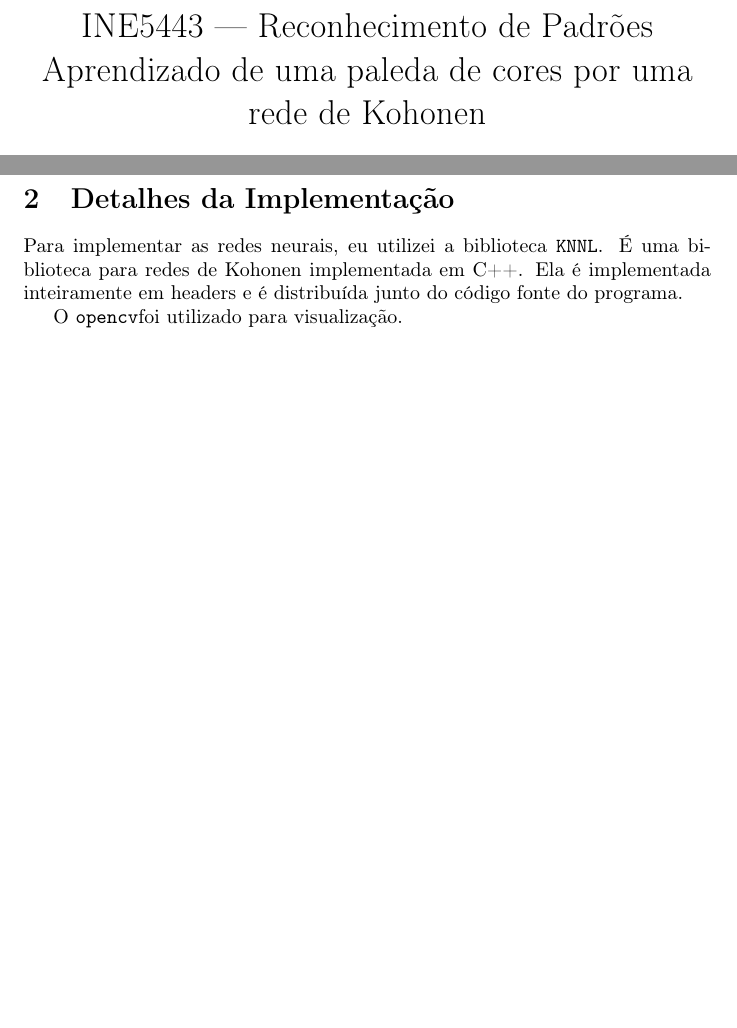
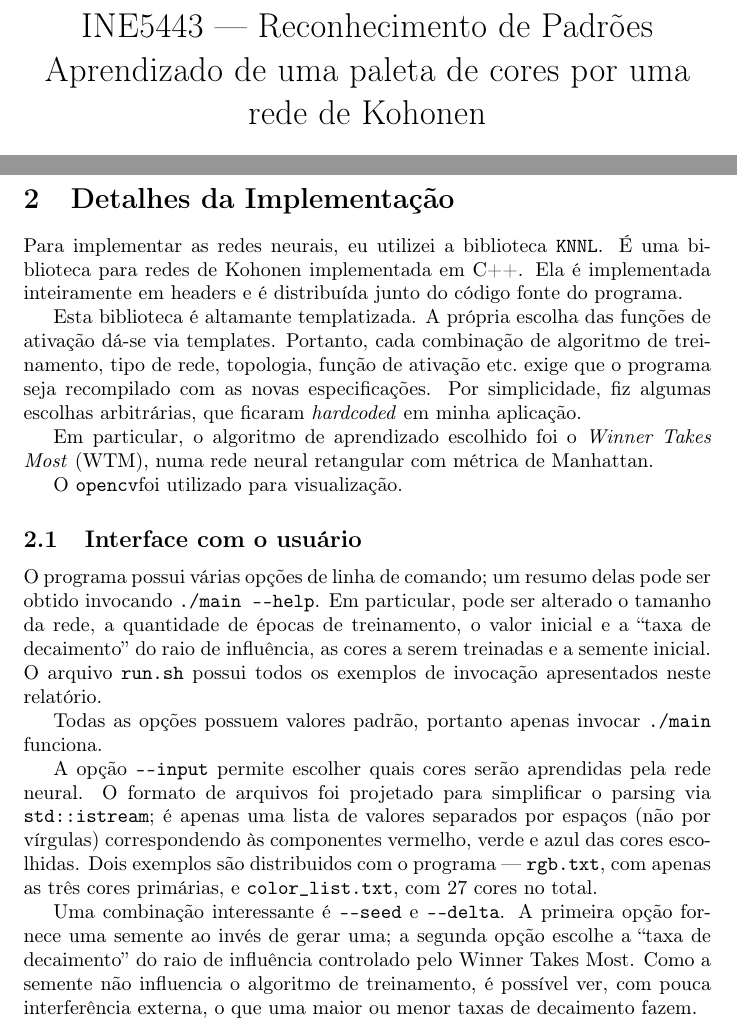
Before and after one commit to royertiago/INE5443-som, a LaTeX document (doc/relatorio.tex): two parts of pages 1 and 2 of 2, joined at a grey line, cut so that both start at the same text, the shorter picture padded with empty space. Compiled offline with pdfLaTeX.

Commit message:
relatorio.tex: Adicionada seção sobre interface com o usuário.

```diff
--- a/doc/relatorio.tex
+++ b/doc/relatorio.tex
@@ -12,13 +12,12 @@
 
 \newcommand{\KNNL}{{\lstinline"KNNL"}}
 \newcommand{\opencv}{{\lstinline"opencv"}}
-\newcommand{\train}{{\lstinline"train"}}
 
 \begin{document}
 
 \title{
     INE5443 --- Reconhecimento de Padrões\\
-    Aprendizado de uma paleda de cores por uma rede de Kohonen
+    Aprendizado de uma paleta de cores por uma rede de Kohonen
 }
 \author{
     Tiago Royer --- 12100776
@@ -58,6 +57,54 @@ Para implementar as redes neurais, eu utilizei a biblioteca \KNNL.
 Ela é implementada inteiramente em headers
 e é distribuída junto do código fonte do programa.
 
+Esta biblioteca é altamante templatizada.
+A própria escolha das funções de ativação dá-se via templates.
+Portanto, cada combinação de algoritmo de treinamento,
+tipo de rede, topologia, função de ativação etc.\ exige
+que o programa seja recompilado com as novas especificações.
+Por simplicidade,
+fiz algumas escolhas arbitrárias,
+que ficaram \emph{hardcoded} em minha aplicação.
+
+Em particular, o algoritmo de aprendizado escolhido foi o
+\emph{Winner Takes Most} (WTM),
+numa rede neural retangular com métrica de Manhattan.
+
 O \opencv foi utilizado para visualização.
 
+\subsection{Interface com o usuário}
+
+O programa possui várias opções de linha de comando;
+um resumo delas pode ser obtido invocando \lstinline"./main --help".
+Em particular, pode ser alterado
+o tamanho da rede,
+a quantidade de épocas de treinamento,
+o valor inicial e a ``taxa de decaimento'' do raio de influência,
+as cores a serem treinadas
+e a semente inicial.
+O arquivo \lstinline"run.sh" possui todos os exemplos de invocação
+apresentados neste relatório.
+
+Todas as opções possuem valores padrão,
+portanto apenas invocar \lstinline"./main" funciona.
+
+A opção \lstinline"--input" permite escolher quais cores
+serão aprendidas pela rede neural.
+O formato de arquivos foi projetado
+para simplificar o parsing via \lstinline"std::istream";
+é apenas uma lista de valores separados por espaços
+(não por vírgulas)
+correspondendo às componentes vermelho, verde e azul das cores escolhidas.
+Dois exemplos são distribuidos com o programa
+--- \lstinline"rgb.txt", com apenas as três cores primárias,
+e \lstinline"color_list.txt", com 27 cores no total.
+
+Uma combinação interessante é \lstinline"--seed" e \lstinline"--delta".
+A primeira opção fornece uma semente ao invés de gerar uma;
+a segunda opção escolhe a ``taxa de decaimento''
+do raio de influência controlado pelo Winner Takes Most.
+Como a semente não influencia o algoritmo de treinamento,
+é possível ver, com pouca interferência externa,
+o que uma maior ou menor taxas de decaimento fazem.
+
 \end{document}
```
